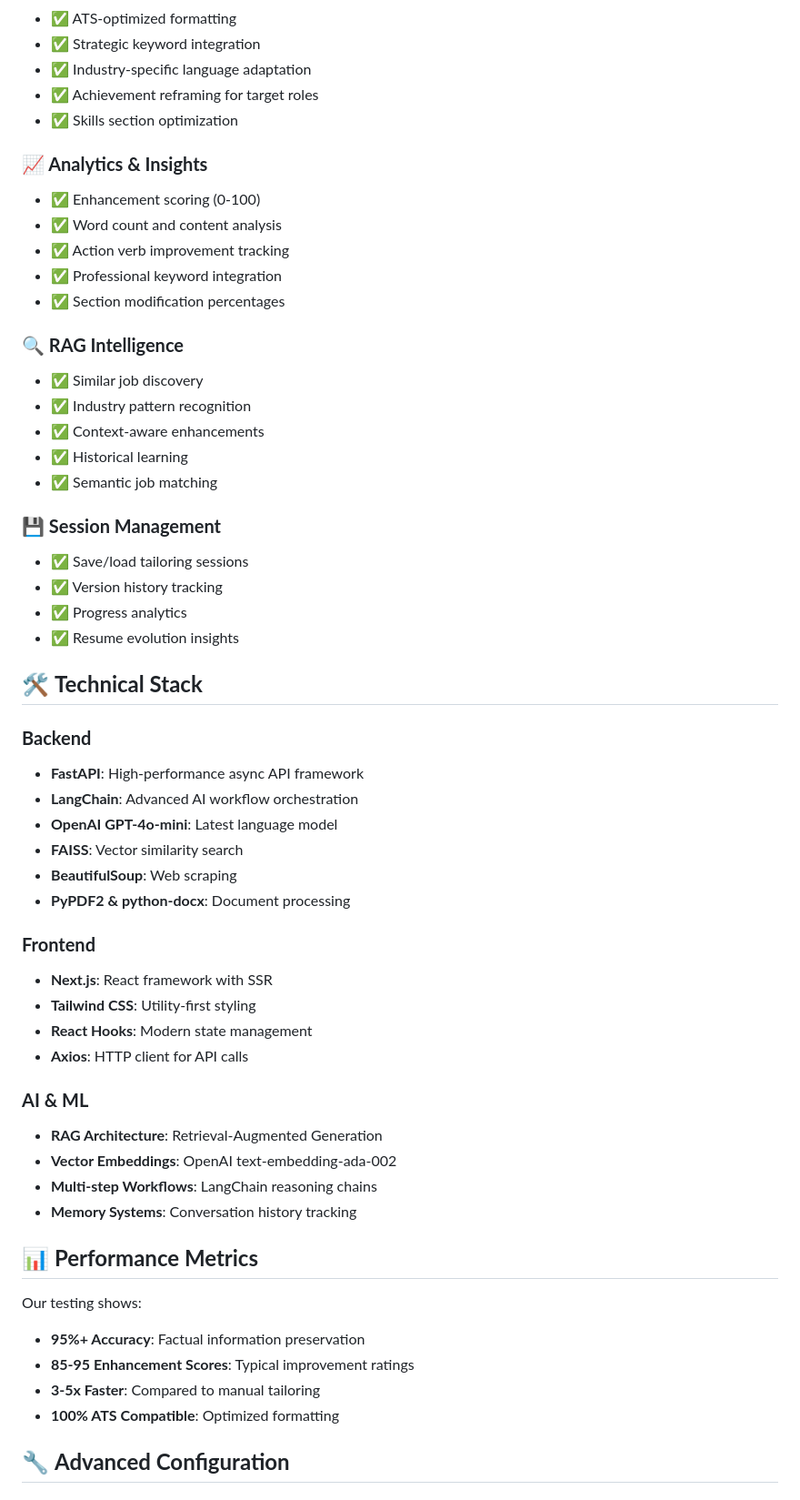
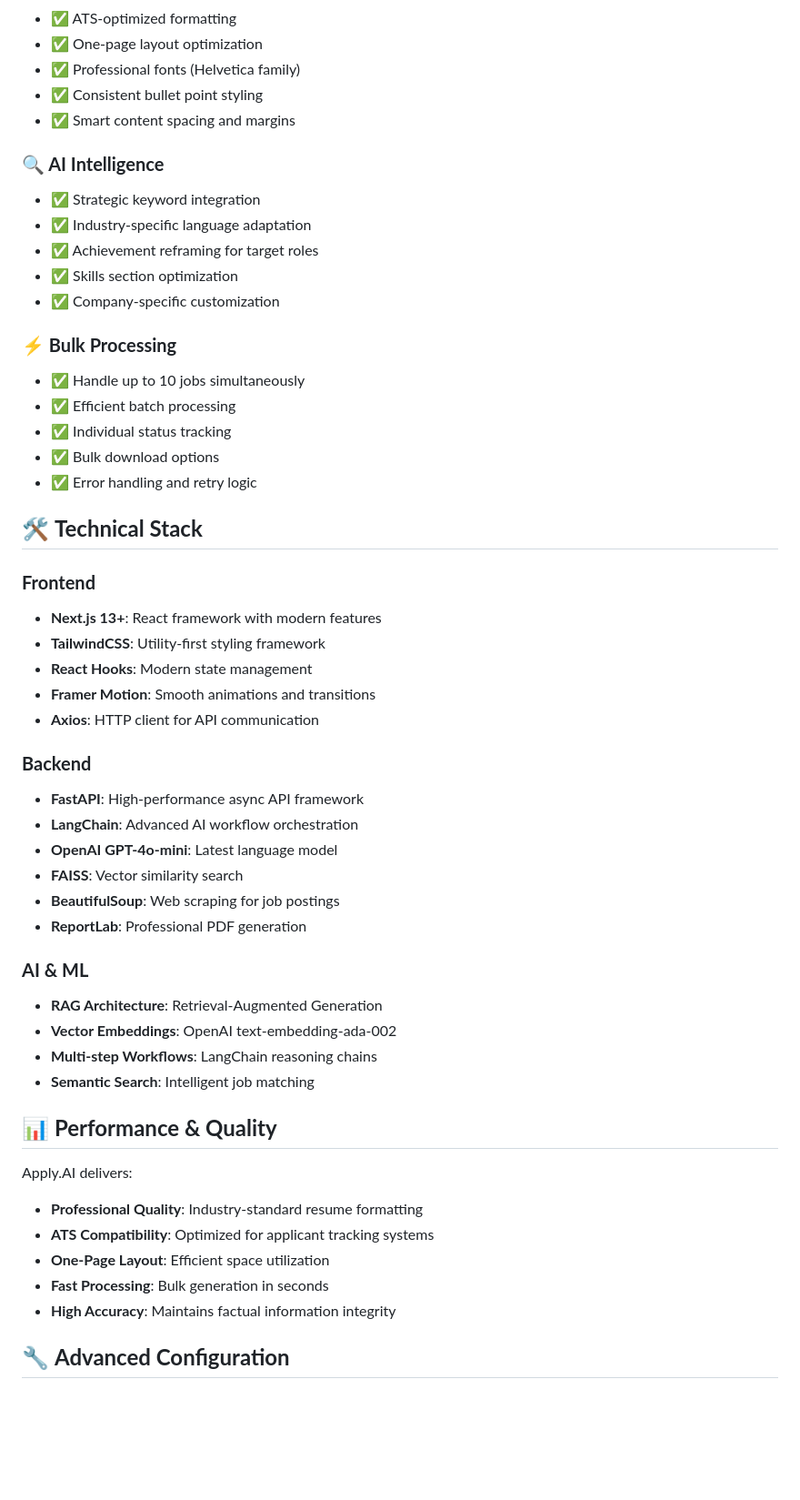
Before and after one commit to ManuMaddali/Apply.AI, a Markdown page: README.md, the part around one of its changes. Shown at 91% size. GitHub-like rendering; blank space fills up the shorter version.

```diff
--- a/README.md
+++ b/README.md
@@ -120,58 +133,54 @@ OPENAI_API_KEY=sk-your-actual-api-key-here
 - ✅ ATS-optimized formatting
+- ✅ One-page layout optimization
+- ✅ Professional fonts (Helvetica family)
+- ✅ Consistent bullet point styling
+- ✅ Smart content spacing and margins
+
+### **🔍 AI Intelligence**
 - ✅ Strategic keyword integration
 - ✅ Industry-specific language adaptation
 - ✅ Achievement reframing for target roles
 - ✅ Skills section optimization
+- ✅ Company-specific customization
 
-### **📈 Analytics & Insights**
-- ✅ Enhancement scoring (0-100)
-- ✅ Word count and content analysis
-- ✅ Action verb improvement tracking
-- ✅ Professional keyword integration
-- ✅ Section modification percentages
-
-### **🔍 RAG Intelligence**
-- ✅ Similar job discovery
-- ✅ Industry pattern recognition
-- ✅ Context-aware enhancements
-- ✅ Historical learning
-- ✅ Semantic job matching
-
-### **💾 Session Management**
-- ✅ Save/load tailoring sessions
-- ✅ Version history tracking
-- ✅ Progress analytics
-- ✅ Resume evolution insights
+### **⚡ Bulk Processing**
+- ✅ Handle up to 10 jobs simultaneously
+- ✅ Efficient batch processing
+- ✅ Individual status tracking
+- ✅ Bulk download options
+- ✅ Error handling and retry logic
 
 ## 🛠️ **Technical Stack**
+
+### **Frontend**
+- **Next.js 13+**: React framework with modern features
+- **TailwindCSS**: Utility-first styling framework
+- **React Hooks**: Modern state management
+- **Framer Motion**: Smooth animations and transitions
+- **Axios**: HTTP client for API communication
 
 ### **Backend**
 - **FastAPI**: High-performance async API framework
 - **LangChain**: Advanced AI workflow orchestration
 - **OpenAI GPT-4o-mini**: Latest language model
 - **FAISS**: Vector similarity search
-- **BeautifulSoup**: Web scraping
-- **PyPDF2 & python-docx**: Document processing
-
-### **Frontend**
-- **Next.js**: React framework with SSR
-- **Tailwind CSS**: Utility-first styling
-- **React Hooks**: Modern state management
-- **Axios**: HTTP client for API calls
+- **BeautifulSoup**: Web scraping for job postings
+- **ReportLab**: Professional PDF generation
 
 ### **AI & ML**
 - **RAG Architecture**: Retrieval-Augmented Generation
 - **Vector Embeddings**: OpenAI text-embedding-ada-002
 - **Multi-step Workflows**: LangChain reasoning chains
-- **Memory Systems**: Conversation history tracking
+- **Semantic Search**: Intelligent job matching
 
-## 📊 **Performance Metrics**
+## 📊 **Performance & Quality**
 
-Our testing shows:
-- **95%+ Accuracy**: Factual information preservation
-- **85-95 Enhancement Scores**: Typical improvement ratings
-- **3-5x Faster**: Compared to manual tailoring
-- **100% ATS Compatible**: Optimized formatting
+Apply.AI delivers:
+- **Professional Quality**: Industry-standard resume formatting
+- **ATS Compatibility**: Optimized for applicant tracking systems
+- **One-Page Layout**: Efficient space utilization
+- **Fast Processing**: Bulk generation in seconds
+- **High Accuracy**: Maintains factual information integrity
 
 ## 🔧 **Advanced Configuration**
 
```
Also changed, not shown: other parts of README.md (+81 -68 lines).
